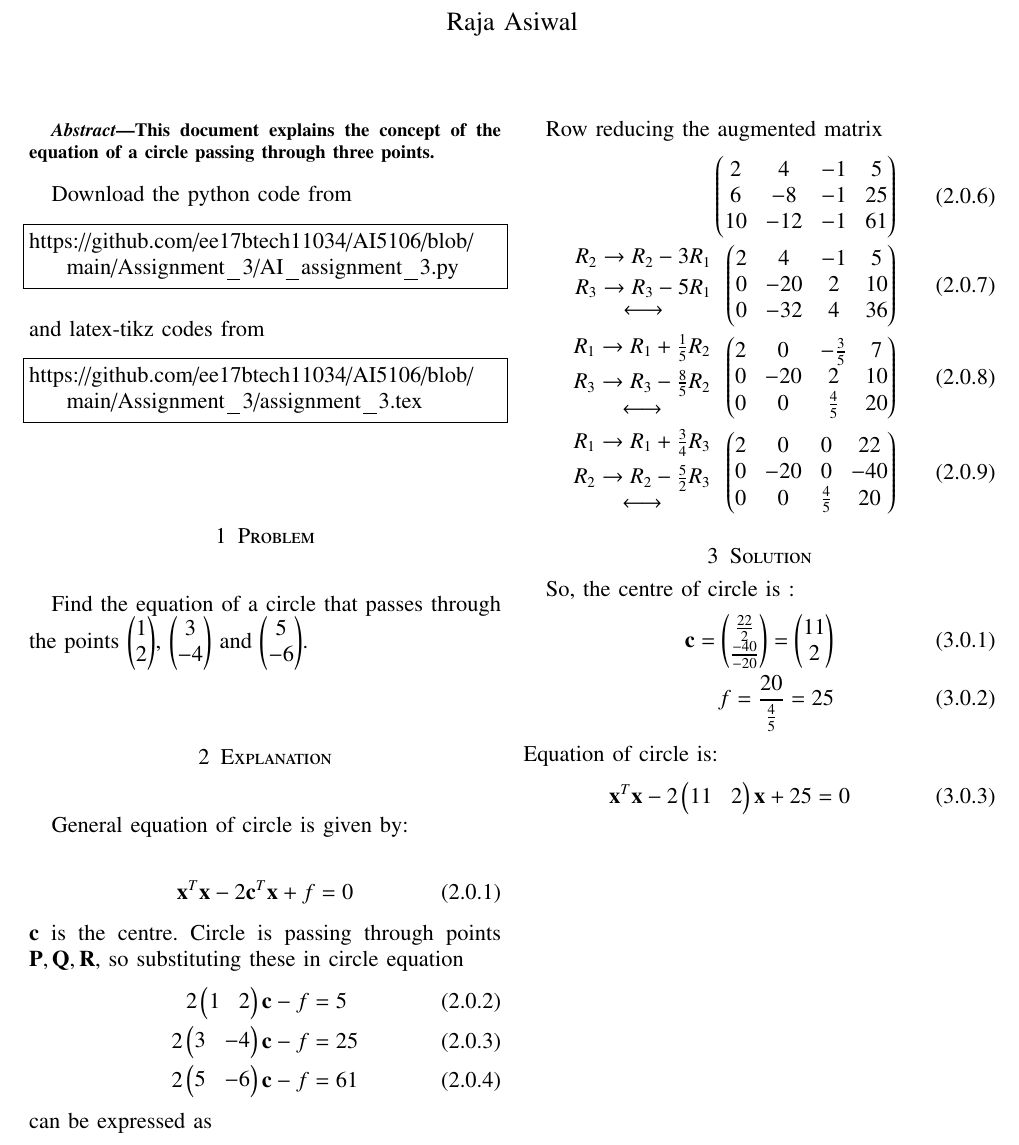
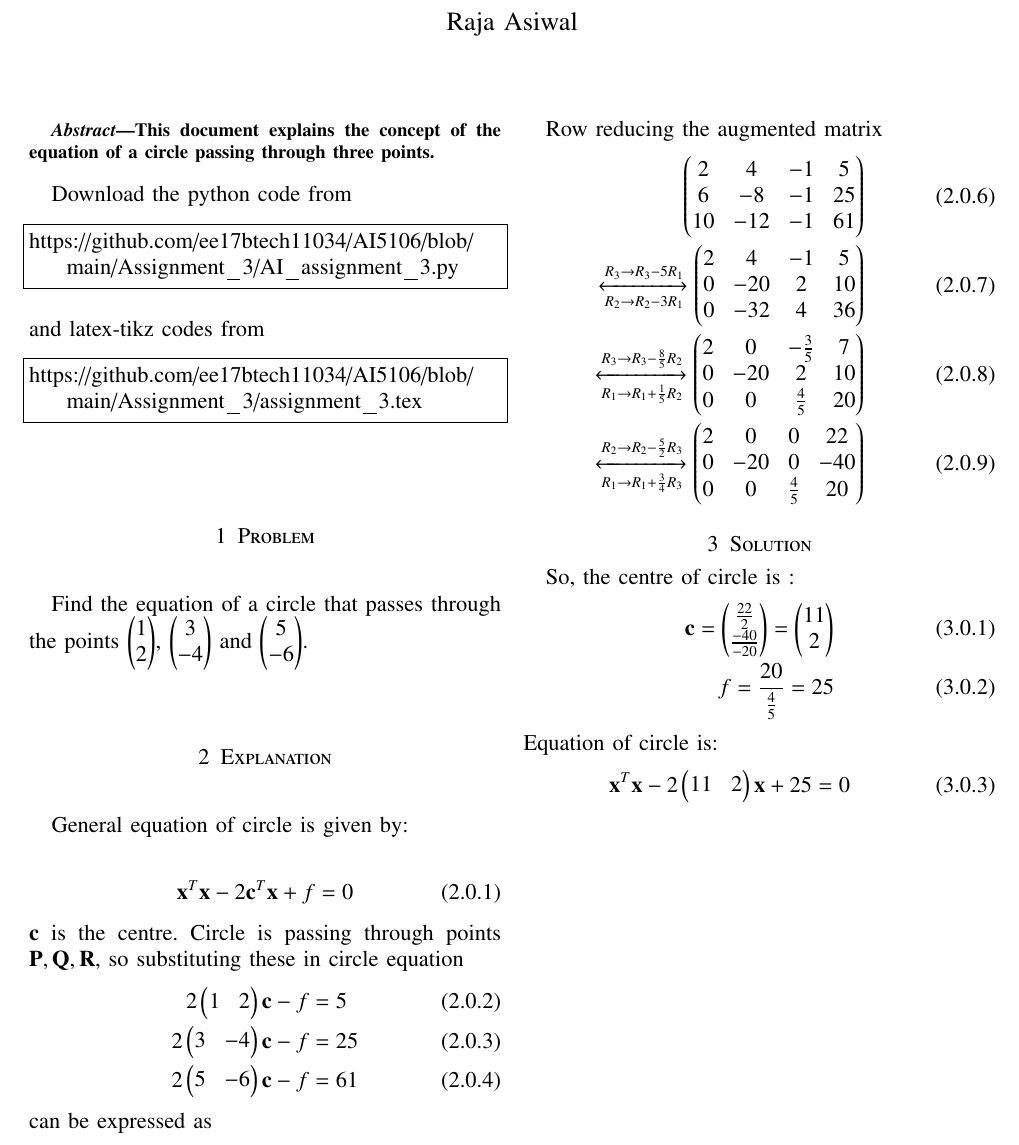
Before and after one commit to ee17btech11034/AI5106, a LaTeX problem sheet (Assignment_3/assignment_3.tex): part of page 1 of 2, cut so that both start at the same text. Compiled offline with pdfLaTeX.

Commit message:
Update assignment_3.tex

```diff
--- a/Assignment_3/assignment_3.tex
+++ b/Assignment_3/assignment_3.tex
@@ -167,40 +168,34 @@ General equation of circle is given by:\\
 \end{align}
 $\vec{c}$ is the centre. Circle is passing through points $\vec{P}, \vec{Q}, \vec{R}$, so substituting these in circle equation
 \begin{align}
-    2 \begin{pmatrix} 1 & 2 \end{pmatrix} \vec{c} -f &= 5 \\
-    2 \begin{pmatrix} 3 & -4 \end{pmatrix} \vec{c} -f &= 25 \\
-    2 \begin{pmatrix} 5 & -6 \end{pmatrix} \vec{c} -f &= 61
+    2\myvec{1 & 2} \vec{c} -f &= 5 \\
+    2\myvec{3 & -4} \vec{c} -f &= 25 \\
+    2 \myvec{5 & -6} \vec{c} -f &= 61
 \end{align}
 can be expressed as
 \begin{align}
-    \begin{pmatrix} 2 & 4 & -1 \\ 6 & -8 & -1 \\ 10 & -12 & -1 \end{pmatrix} \begin{pmatrix} \vec{c} \\ f \end{pmatrix} = \begin{pmatrix} 5 \\ 25 \\ 61 \end{pmatrix}
+    \myvec{ 2 & 4 & -1 \\ 6 & -8 & -1 \\ 10 & -12 & -1 } \myvec{ \vec{c} \\ f } = \myvec{ 5 \\ 25 \\ 61 }
 \end{align}
 
 Row reducing the augmented matrix
 \begin{align}
-    \begin{pmatrix} 2 & 4 & -1 & 5 \\ 6 & -8 & -1 & 25 \\ 10 & -12 & -1 & 61  \end{pmatrix} \\
-     \begin{array}{c}
-     \genfrac{}{}{0pt}{0}{R_2 \rightarrow R_2 - 3 R_1}{R_3 \rightarrow R_3 - 5 R_1} \\  \longleftrightarrow
-     \end{array}
-    \begin{pmatrix} 2 & 4 & -1 & 5 \\ 0 & -20 & 2 & 10 \\ 0 & -32 & 4 & 36  \end{pmatrix} \\
-    \begin{array}{c}
-     \genfrac{}{}{0pt}{0}{R_1 \rightarrow R_1 + \frac{1}{5} R_2}{R_3 \rightarrow R_3 - \frac{8}{5} R_2} \\  \longleftrightarrow
-     \end{array}
-    \begin{pmatrix} 2 & 0 & -\frac{3}{5} & 7 \\ 0 & -20 & 2 & 10 \\ 0 & 0 & \frac{4}{5} & 20  \end{pmatrix} \\
-    \begin{array}{c}
-     \genfrac{}{}{0pt}{0}{R_1 \rightarrow R_1 + \frac{3}{4} R_3}{R_2 \rightarrow R_2 - \frac{5}{2} R_3} \\  \longleftrightarrow
-     \end{array}
-    \begin{pmatrix} 2 & 0 & 0 & 22 \\ 0 & -20 & 0 & -40 \\ 0 & 0 & \frac{4}{5} & 20  \end{pmatrix}
+    \myvec{ 2 & 4 & -1 & 5 \\ 6 & -8 & -1 & 25 \\ 10 & -12 & -1 & 61  } \\
+    \xleftrightarrow[R_2 \rightarrow R_2 - 3 R_1]{R_3 \rightarrow R_3 - 5 R_1}
+    \myvec{ 2 & 4 & -1 & 5 \\ 0 & -20 & 2 & 10 \\ 0 & -32 & 4 & 36 } \\
+    \xleftrightarrow[R_1 \rightarrow R_1 + \frac{1}{5} R_2]{R_3 \rightarrow R_3 - \frac{8}{5} R_2}
+    \myvec{ 2 & 0 & -\frac{3}{5} & 7 \\ 0 & -20 & 2 & 10 \\ 0 & 0 & \frac{4}{5} & 20  } \\
+    \xleftrightarrow[R_1 \rightarrow R_1 + \frac{3}{4} R_3]{R_2 \rightarrow R_2 - \frac{5}{2} R_3}
+    \myvec{ 2 & 0 & 0 & 22 \\ 0 & -20 & 0 & -40 \\ 0 & 0 & \frac{4}{5} & 20  }
 \end{align}
 \section{Solution}
 So, the centre of circle is :
 \begin{align}
-   \vec{c} = \begin{pmatrix}  \frac{22}{2} \\ \frac{-40}{-20} \end{pmatrix} = \begin{pmatrix}  11 \\ 2 \end{pmatrix}  \\
+   \vec{c} = \myvec{  \frac{22}{2} \\ \frac{-40}{-20} } = \myvec{  11 \\ 2 }  \\
     f = \frac{20}{\frac{4}{5}} = 25
 \end{align}
 Equation of circle is:
 \begin{align}
-    \vec{x}^T \vec{x} -2\begin{pmatrix}  11 & 2 \end{pmatrix} \vec{x} + 25 = 0
+    \vec{x}^T \vec{x} -2\myvec{  11 & 2 } \vec{x} + 25 = 0
 \end{align}
 \begin{figure}[t]
     \centering
```
Also changed, not shown: Assignment_3/assignment_3.tex (1 more changed lines).
